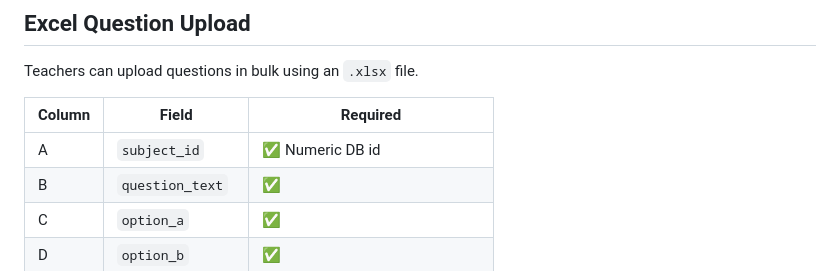
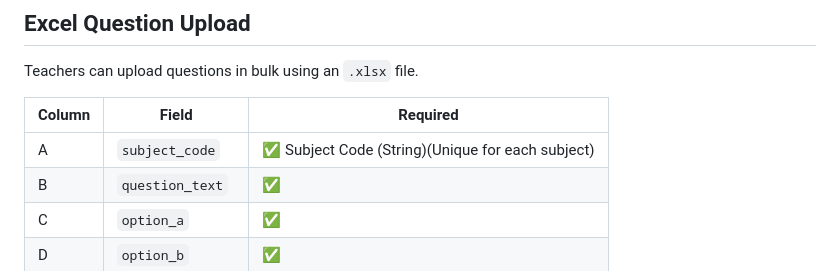
Before and after one commit to Mayukh27/Online_Exam_System, a Markdown page: README.md, the part around the change. Drawn GitHub-style.

```diff
--- a/README.md
+++ b/README.md
@@ -222,7 +222,7 @@ Teachers can upload questions in bulk using an `.xlsx` file.
 
 | Column | Field | Required |
 |---|---|---|
-| A | `subject_id` | ✅ Numeric DB id |
+| A | `subject_code` | ✅ Subject Code (String)(Unique for each subject) |
 | B | `question_text` | ✅ |
 | C | `option_a` | ✅ |
 | D | `option_b` | ✅ |
```
